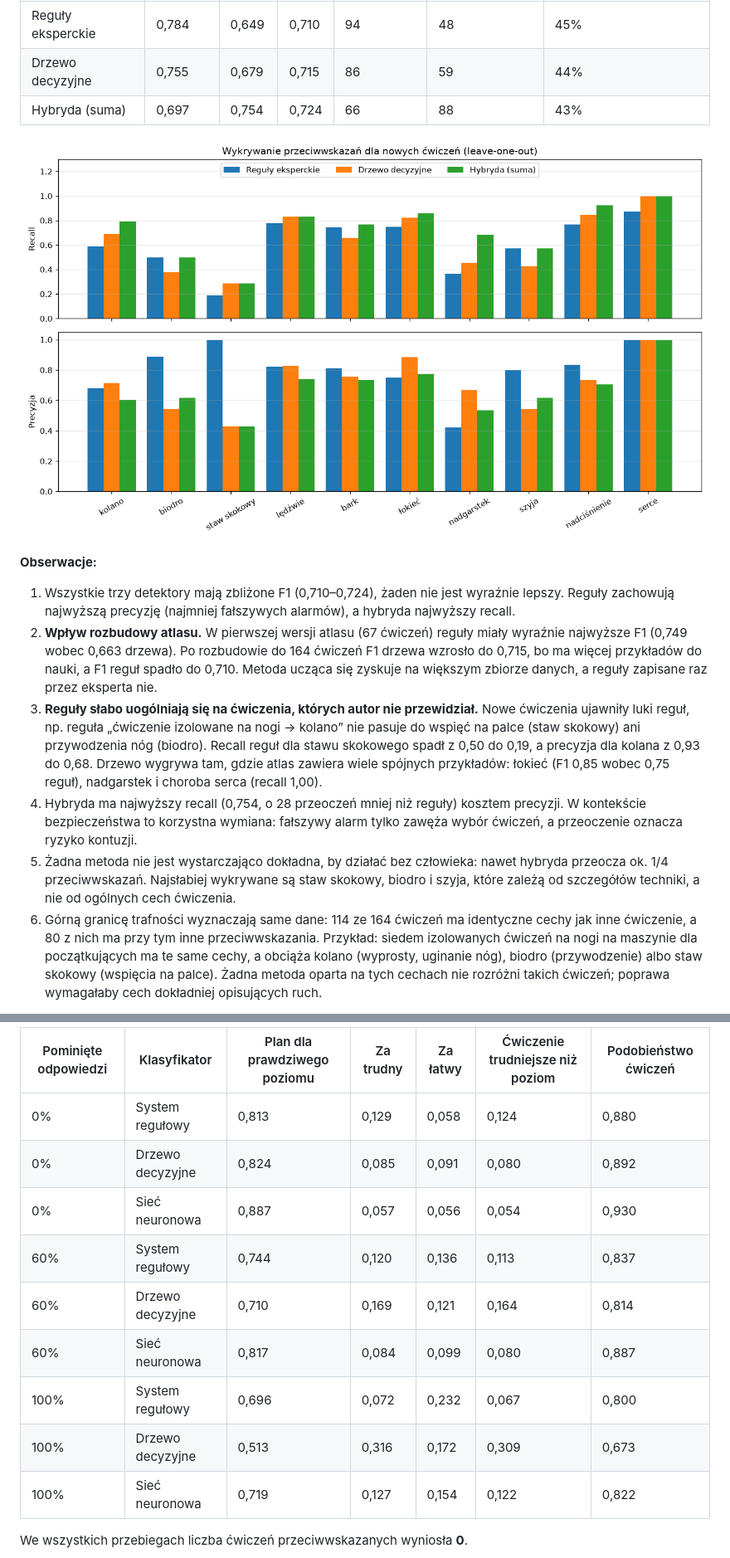
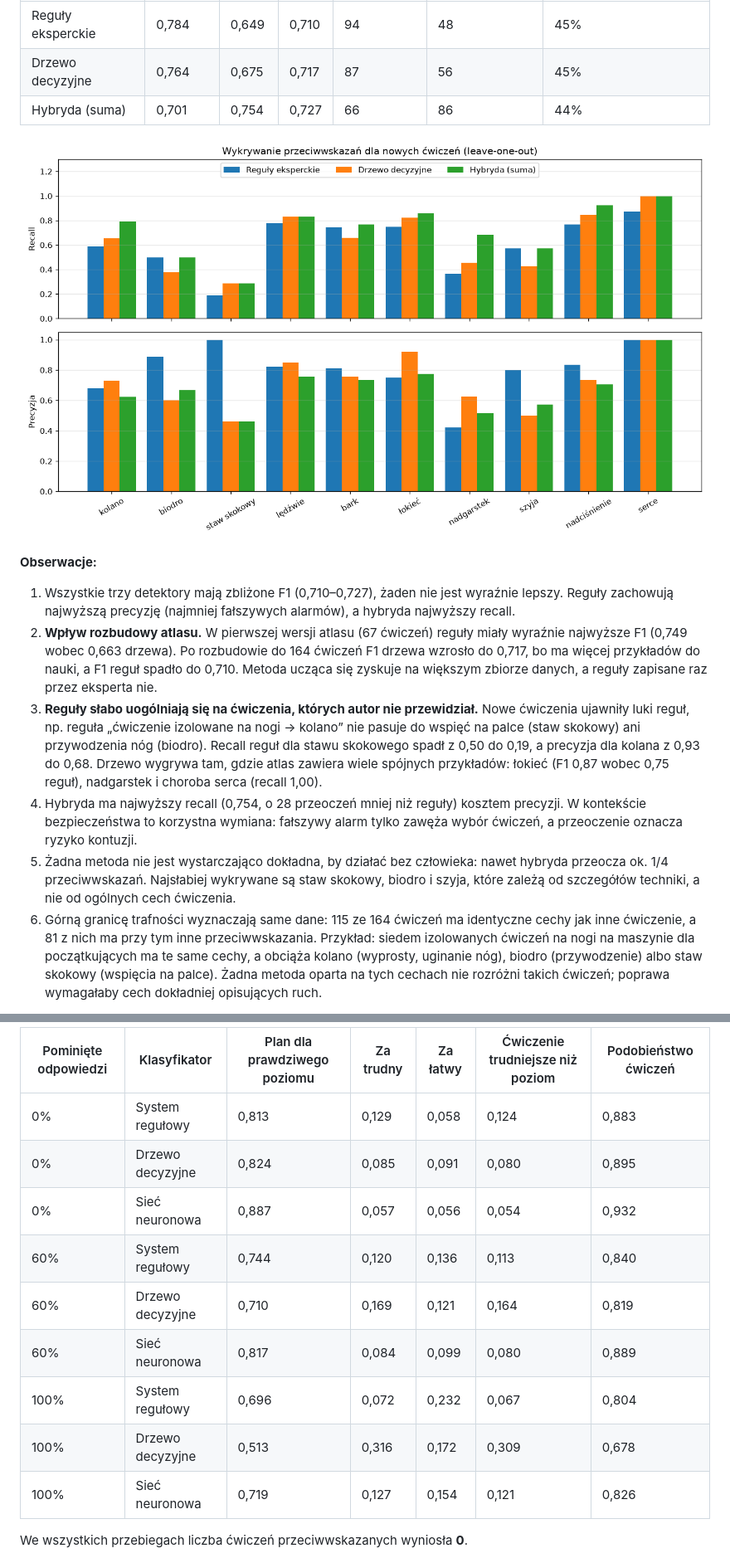
Before and after one commit to PIwaszkiewicz/fitness_ai, a Markdown page: docs/EXPERIMENTS.md, 2 parts joined by grey strips. Shown at 83% size. Rendered like a GitHub page; pictures changed too: docs/experiments/contraindications.png.

```diff
--- a/docs/EXPERIMENTS.md
+++ b/docs/EXPERIMENTS.md
@@ -224,24 +224,24 @@ Wyniki (`docs/experiments/contraindications.csv`):
 | Detektor           | Precyzja | Recall | F1    | Przeoczone | Fałszywe alarmy | Całe ćwiczenie poprawnie |
 |--------------------|----------|--------|-------|------------|-----------------|--------------------------|
 | Reguły eksperckie  | 0,784    | 0,649  | 0,710 | 94         | 48              | 45%                      |
-| Drzewo decyzyjne   | 0,755    | 0,679  | 0,715 | 86         | 59              | 44%                      |
-| Hybryda (suma)     | 0,697    | 0,754  | 0,724 | 66         | 88              | 43%                      |
+| Drzewo decyzyjne   | 0,764    | 0,675  | 0,717 | 87         | 56              | 45%                      |
+| Hybryda (suma)     | 0,701    | 0,754  | 0,727 | 66         | 86              | 44%                      |
 
 ![Wykrywanie przeciwwskazań](experiments/contraindications.png)
 
 **Obserwacje:**
 
-1. Wszystkie trzy detektory mają zbliżone F1 (0,710–0,724), żaden nie jest wyraźnie lepszy.
+1. Wszystkie trzy detektory mają zbliżone F1 (0,710–0,727), żaden nie jest wyraźnie lepszy.
    Reguły zachowują najwyższą precyzję (najmniej fałszywych alarmów), a hybryda najwyższy recall.
 2. **Wpływ rozbudowy atlasu.** W pierwszej wersji atlasu (67 ćwiczeń) reguły miały wyraźnie
    najwyższe F1 (0,749 wobec 0,663 drzewa). Po rozbudowie do 164 ćwiczeń F1 drzewa wzrosło
-   do 0,715, bo ma więcej przykładów do nauki, a F1 reguł spadło do 0,710. Metoda ucząca się
+   do 0,717, bo ma więcej przykładów do nauki, a F1 reguł spadło do 0,710. Metoda ucząca się
    zyskuje na większym zbiorze danych, a reguły zapisane raz przez eksperta nie.
 3. **Reguły słabo uogólniają się na ćwiczenia, których autor nie przewidział.** Nowe ćwiczenia
    ujawniły luki reguł, np. reguła „ćwiczenie izolowane na nogi → kolano” nie pasuje do wspięć
    na palce (staw skokowy) ani przywodzenia nóg (biodro). Recall reguł dla stawu skokowego
    spadł z 0,50 do 0,19, a precyzja dla kolana z 0,93 do 0,68. Drzewo wygrywa tam, gdzie atlas
-   zawiera wiele spójnych przykładów: łokieć (F1 0,85 wobec 0,75 reguł), nadgarstek i choroba
+   zawiera wiele spójnych przykładów: łokieć (F1 0,87 wobec 0,75 reguł), nadgarstek i choroba
    serca (recall 1,00).
 4. Hybryda ma najwyższy recall (0,754, o 28 przeoczeń mniej niż reguły) kosztem precyzji.
    W kontekście bezpieczeństwa to korzystna wymiana: fałszywy alarm tylko zawęża wybór
@@ -249,8 +249,8 @@ Wyniki (`docs/experiments/contraindications.csv`):
 5. Żadna metoda nie jest wystarczająco dokładna, by działać bez człowieka: nawet hybryda
    przeocza ok. 1/4 przeciwwskazań. Najsłabiej wykrywane są staw skokowy, biodro i szyja,
    które zależą od szczegółów techniki, a nie od ogólnych cech ćwiczenia.
-6. Górną granicę trafności wyznaczają same dane: 114 ze 164 ćwiczeń ma identyczne cechy jak
-   inne ćwiczenie, a 80 z nich ma przy tym inne przeciwwskazania. Przykład: siedem izolowanych
+6. Górną granicę trafności wyznaczają same dane: 115 ze 164 ćwiczeń ma identyczne cechy jak
+   inne ćwiczenie, a 81 z nich ma przy tym inne przeciwwskazania. Przykład: siedem izolowanych
    ćwiczeń na nogi na maszynie dla początkujących ma te same cechy, a obciąża kolano (wyprosty,
    uginanie nóg), biodro (przywodzenie) albo staw skokowy (wspięcia na palce). Żadna metoda oparta na tych cechach
    nie rozróżni takich ćwiczeń; poprawa wymagałaby cech dokładniej opisujących ruch.
@@ -283,15 +283,15 @@ Wyniki: średnia z 5 ziaren (`docs/experiments/plan_quality.csv`).
 
 | Pominięte odpowiedzi | Klasyfikator     | Plan dla prawdziwego poziomu | Za trudny | Za łatwy | Ćwiczenie trudniejsze niż poziom | Podobieństwo ćwiczeń |
 |----------------------|------------------|------------------------------|-----------|----------|----------------------------------|----------------------|
-| 0%                   | System regułowy  | 0,813                        | 0,129     | 0,058    | 0,124                            | 0,880                |
-| 0%                   | Drzewo decyzyjne | 0,824                        | 0,085     | 0,091    | 0,080                            | 0,892                |
-| 0%                   | Sieć neuronowa   | 0,887                        | 0,057     | 0,056    | 0,054                            | 0,930                |
-| 60%                  | System regułowy  | 0,744                        | 0,120     | 0,136    | 0,113                            | 0,837                |
-| 60%                  | Drzewo decyzyjne | 0,710                        | 0,169     | 0,121    | 0,164                            | 0,814                |
-| 60%                  | Sieć neuronowa   | 0,817                        | 0,084     | 0,099    | 0,080                            | 0,887                |
-| 100%                 | System regułowy  | 0,696                        | 0,072     | 0,232    | 0,067                            | 0,800                |
-| 100%                 | Drzewo decyzyjne | 0,513                        | 0,316     | 0,172    | 0,309                            | 0,673                |
-| 100%                 | Sieć neuronowa   | 0,719                        | 0,127     | 0,154    | 0,122                            | 0,822                |
+| 0%                   | System regułowy  | 0,813                        | 0,129     | 0,058    | 0,124                            | 0,883                |
+| 0%                   | Drzewo decyzyjne | 0,824                        | 0,085     | 0,091    | 0,080                            | 0,895                |
+| 0%                   | Sieć neuronowa   | 0,887                        | 0,057     | 0,056    | 0,054                            | 0,932                |
+| 60%                  | System regułowy  | 0,744                        | 0,120     | 0,136    | 0,113                            | 0,840                |
+| 60%                  | Drzewo decyzyjne | 0,710                        | 0,169     | 0,121    | 0,164                            | 0,819                |
+| 60%                  | Sieć neuronowa   | 0,817                        | 0,084     | 0,099    | 0,080                            | 0,889                |
+| 100%                 | System regułowy  | 0,696                        | 0,072     | 0,232    | 0,067                            | 0,804                |
+| 100%                 | Drzewo decyzyjne | 0,513                        | 0,316     | 0,172    | 0,309                            | 0,678                |
+| 100%                 | Sieć neuronowa   | 0,719                        | 0,127     | 0,154    | 0,121                            | 0,826                |
 
 We wszystkich przebiegach liczba ćwiczeń przeciwwskazanych wyniosła **0**.
 
```
Also changed, not shown: other parts of docs/EXPERIMENTS.md (+1 -1 lines), docs/experiments/plan_quality.png, 7 other files.
